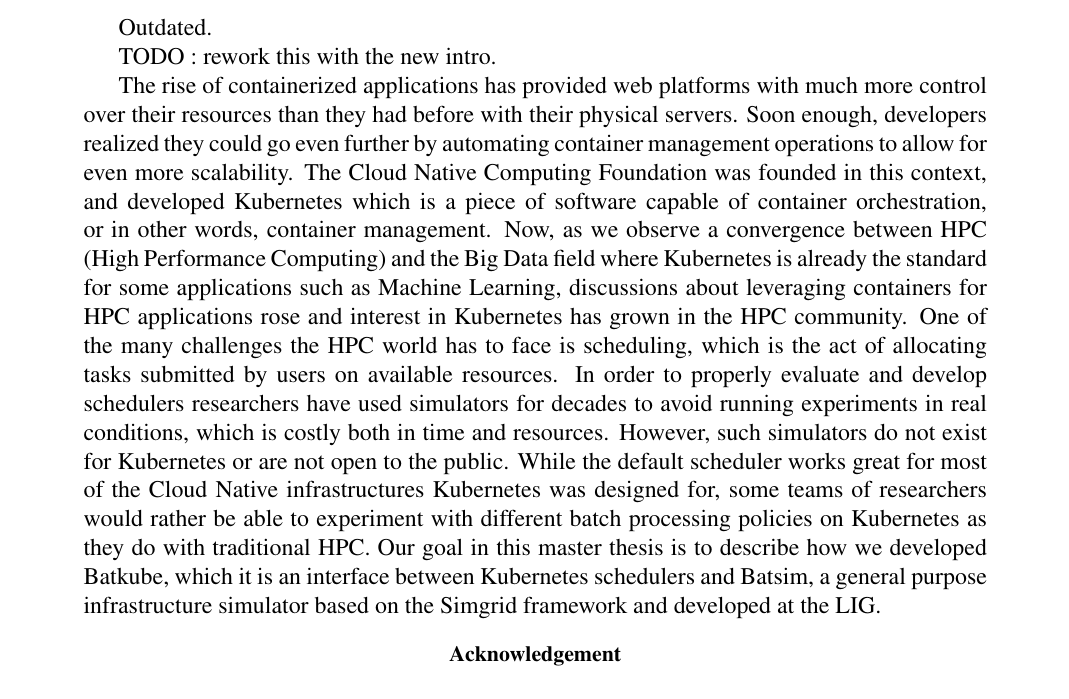
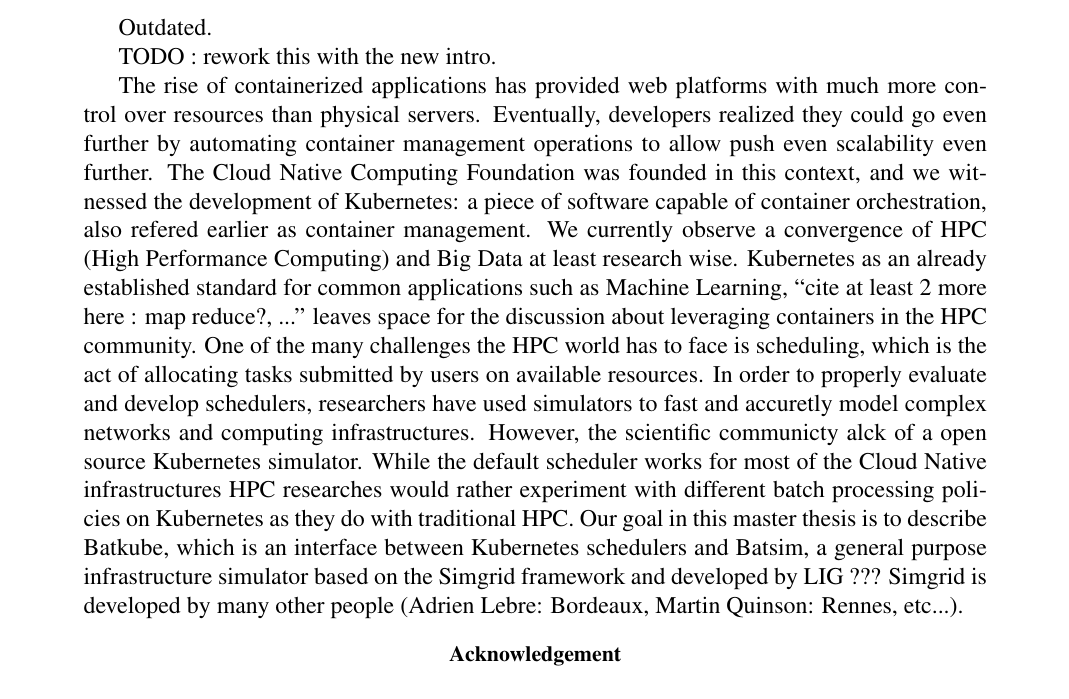
Before and after one commit to pedrovelho/master-memoir, a LaTeX thesis (master-project.tex): part of page 3 of 46, cut so that both start at the same text. Compiled offline with pdfLaTeX.

Commit message:
Some comments and suggestions to improve text flow.

```diff
--- a/master-project.tex
+++ b/master-project.tex
@@ -139,31 +139,29 @@
 	TODO : rework this with the new intro.
 
 	The rise of containerized applications has provided web platforms with
-	much more control over their resources than they had before with their
-	physical servers. Soon enough, developers realized they could go even
-	further by automating container management operations to allow for even
-	more scalability. The Cloud Native Computing Foundation was founded in
-	this context, and developed Kubernetes which is a piece of software
-	capable of container orchestration, or in other words, container
-	management. Now, as we observe a convergence between HPC (High
-	Performance Computing) and the Big Data field where Kubernetes is
-	already the standard for some applications such as Machine Learning,
-	discussions about leveraging containers for HPC applications rose and
-	interest in Kubernetes has grown in the HPC community. One of the many
+	much more control over resources than physical servers.
+        Eventually, developers realized they could go even
+	further by automating container management operations to allow push even
+	scalability even further. The Cloud Native Computing Foundation was founded in
+	this context, and we witnessed the development of Kubernetes: a piece of software
+	capable of container orchestration, also refered earlier as container
+	management. We currently observe a convergence of HPC (High
+	Performance Computing) and Big Data at least research wise. Kubernetes as an
+	already established standard for common applications such as Machine Learning,
+        ``cite at least 2 more here : map reduce?, ...''
+	leaves space for the discussion about leveraging containers in the HPC community. One of the many
 	challenges the HPC world has to face is scheduling, which is the act of
 	allocating tasks submitted by users on available resources. In order to
-	properly evaluate and develop schedulers researchers have used
-	simulators for decades to avoid running experiments in real conditions,
-	which is costly both in time and resources. However, such simulators do
-	not exist for Kubernetes or are not open to the public. While the
-	default scheduler works great for most of the Cloud Native
-	infrastructures Kubernetes was designed for, some teams of researchers
-	would rather be able to experiment with different batch processing
+	properly evaluate and develop schedulers, researchers have used
+	simulators to fast and accuretly model complex networks and computing infrastructures.
+        However, the scientific communicty alck of a open source Kubernetes simulator. While the
+	default scheduler works for most of the Cloud Native
+	infrastructures HPC researches would rather experiment with different batch processing
 	policies on Kubernetes as they do with traditional HPC. Our goal in
-	this master thesis is to describe how we developed Batkube, which it is
+	this master thesis is to describe Batkube, which is
 	an interface between Kubernetes schedulers and Batsim, a general
 	purpose infrastructure simulator based on the Simgrid framework and
-	developed at the LIG.
+	developed by LIG ??? Simgrid is developed by many other people (Adrien Lebre: Bordeaux, Martin Quinson: Rennes, etc...).
 
 \end{abstract}
 \abstractintoc
```
